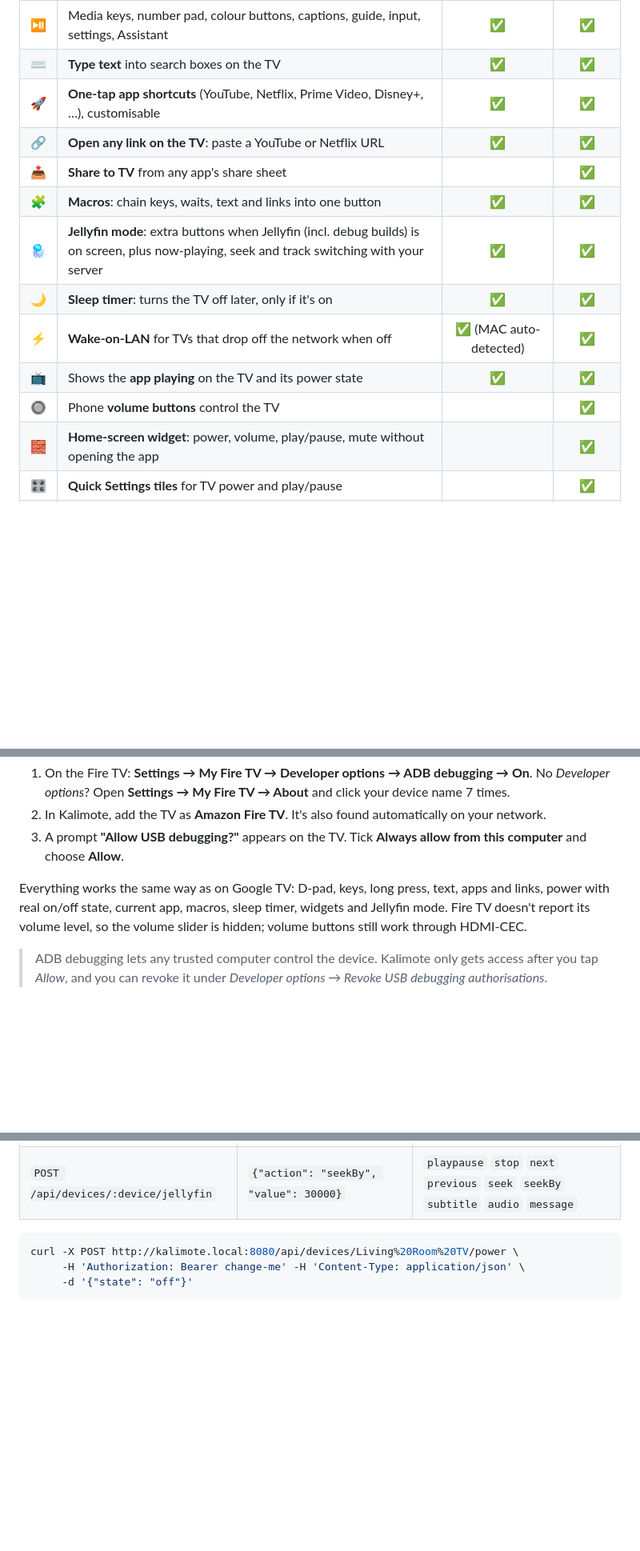
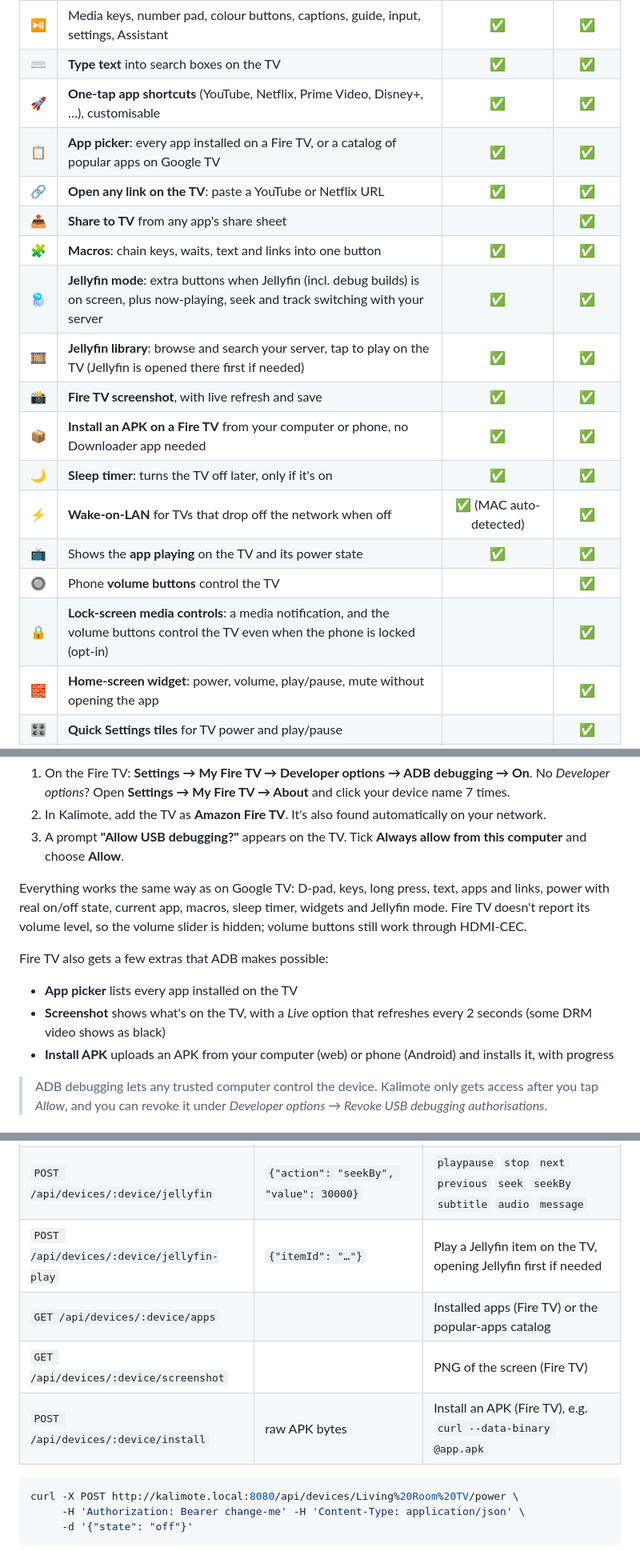
Before and after one commit to sshahs/kalimote, a Markdown page: README.md, 3 parts joined by grey strips. Shown at 80% size. GitHub-like rendering; blank space fills up the shorter version.

Commit message:
README: app picker, Jellyfin library, Fire TV screenshot and APK install, lock-screen controls
Co-Authored-By: Claude Opus 5.5 <noreply@anthropic.com>
Claude-Session: https://claude.ai/code/session_01JfuJYEaQC6zcvvHFMW1T5M

````diff
--- a/README.md
+++ b/README.md
@@ -47,14 +47,19 @@ Pair once with the code on your TV screen (Fire TV: one tap on an *Allow* prompt
 | ⏯️ | Media keys, number pad, colour buttons, captions, guide, input, settings, Assistant | ✅ | ✅ |
 | ⌨️ | **Type text** into search boxes on the TV | ✅ | ✅ |
 | 🚀 | **One-tap app shortcuts** (YouTube, Netflix, Prime Video, Disney+, …), customisable | ✅ | ✅ |
+| 📋 | **App picker**: every app installed on a Fire TV, or a catalog of popular apps on Google TV | ✅ | ✅ |
 | 🔗 | **Open any link on the TV**: paste a YouTube or Netflix URL | ✅ | ✅ |
 | 📤 | **Share to TV** from any app's share sheet | | ✅ |
 | 🧩 | **Macros**: chain keys, waits, text and links into one button | ✅ | ✅ |
 | 🪼 | **Jellyfin mode**: extra buttons when Jellyfin (incl. debug builds) is on screen, plus now-playing, seek and track switching with your server | ✅ | ✅ |
+| 🎞️ | **Jellyfin library**: browse and search your server, tap to play on the TV (Jellyfin is opened there first if needed) | ✅ | ✅ |
+| 📸 | **Fire TV screenshot**, with live refresh and save | ✅ | ✅ |
+| 📦 | **Install an APK on a Fire TV** from your computer or phone, no Downloader app needed | ✅ | ✅ |
 | 🌙 | **Sleep timer**: turns the TV off later, only if it's on | ✅ | ✅ |
 | ⚡ | **Wake-on-LAN** for TVs that drop off the network when off | ✅ (MAC auto-detected) | ✅ |
 | 📺 | Shows the **app playing** on the TV and its power state | ✅ | ✅ |
 | 🔘 | Phone **volume buttons** control the TV | | ✅ |
+| 🔒 | **Lock-screen media controls**: a media notification, and the volume buttons control the TV even when the phone is locked (opt-in) | | ✅ |
 | 🧱 | **Home-screen widget**: power, volume, play/pause, mute without opening the app | | ✅ |
 | 🎛️ | **Quick Settings tiles** for TV power and play/pause | | ✅ |
 | 📌 | **Launcher shortcuts** (long-press the icon): power, play/pause and your macros | | ✅ |
@@ -210,6 +222,12 @@ Fire OS has no Google services, so Fire TV can't use the Google TV remote protoc
 3. A prompt **"Allow USB debugging?"** appears on the TV. Tick **Always allow from this computer** and choose **Allow**.
 
 Everything works the same way as on Google TV: D-pad, keys, long press, text, apps and links, power with real on/off state, current app, macros, sleep timer, widgets and Jellyfin mode. Fire TV doesn't report its volume level, so the volume slider is hidden; volume buttons still work through HDMI-CEC.
+
+Fire TV also gets a few extras that ADB makes possible:
+
+- **App picker** lists every app installed on the TV
+- **Screenshot** shows what's on the TV, with a *Live* option that refreshes every 2 seconds (some DRM video shows as black)
+- **Install APK** uploads an APK from your computer (web) or phone (Android) and installs it, with progress
 
 > ADB debugging lets any trusted computer control the device. Kalimote only gets access after you tap *Allow*, and you can revoke it under *Developer options → Revoke USB debugging authorisations*.
 
@@ -231,6 +249,10 @@ The web server exposes a small JSON API, so Home Assistant, iOS Shortcuts, Taske
 | `POST /api/devices/:device/macro` | `{"name": "Bedtime"}` or `{"script": "HOME, wait 1s"}` | Run a macro |
 | `GET /api/devices/:device/jellyfin` | | What Jellyfin is playing on the TV |
 | `POST /api/devices/:device/jellyfin` | `{"action": "seekBy", "value": 30000}` | `playpause` `stop` `next` `previous` `seek` `seekBy` `subtitle` `audio` `message` |
+| `POST /api/devices/:device/jellyfin-play` | `{"itemId": "…"}` | Play a Jellyfin item on the TV, opening Jellyfin first if needed |
+| `GET /api/devices/:device/apps` | | Installed apps (Fire TV) or the popular-apps catalog |
+| `GET /api/devices/:device/screenshot` | | PNG of the screen (Fire TV) |
+| `POST /api/devices/:device/install` | raw APK bytes | Install an APK (Fire TV), e.g. `curl --data-binary @app.apk` |
 
 ```bash
 curl -X POST http://kalimote.local:8080/api/devices/Living%20Room%20TV/power \
````
Also changed, not shown: other parts of README.md (+7 -0 lines).
